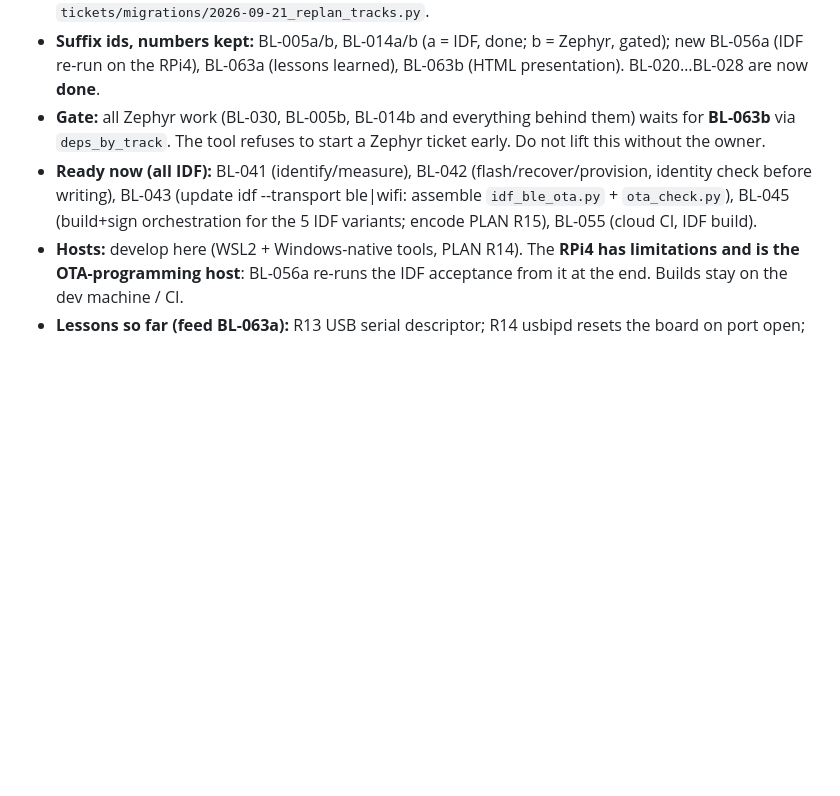
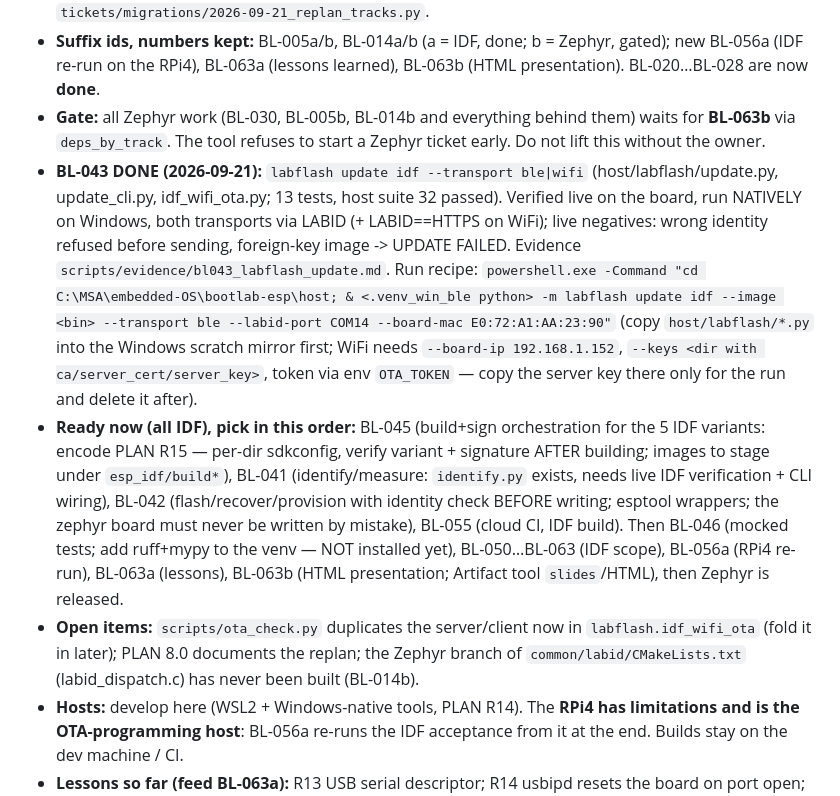
Before and after one commit to mohamed-soubhi/bootlab-esp, a Markdown page: RESUME.md, the part around the change. Rendered like a GitHub page; blank space fills up the shorter version.

Commit message:
docs: RESUME handoff after replan and BL-043 (next: BL-045, BL-041, BL-042, BL-055)
Co-Authored-By: Claude Sonnet 5 <noreply@anthropic.com>

```diff
--- a/RESUME.md
+++ b/RESUME.md
@@ -14,9 +14,19 @@ the per-ticket bullets below are history.
   BL-063a (lessons learned), BL-063b (HTML presentation). BL-020…BL-028 are now **done**.
 - **Gate:** all Zephyr work (BL-030, BL-005b, BL-014b and everything behind them) waits for **BL-063b** via `deps_by_track`.
   The tool refuses to start a Zephyr ticket early. Do not lift this without the owner.
-- **Ready now (all IDF):** BL-041 (identify/measure), BL-042 (flash/recover/provision, identity check before writing),
-  BL-043 (update idf --transport ble|wifi: assemble `idf_ble_ota.py` + `ota_check.py`), BL-045 (build+sign orchestration for the 5 IDF
-  variants; encode PLAN R15), BL-055 (cloud CI, IDF build).
+- **BL-043 DONE (2026-09-21):** `labflash update idf --transport ble|wifi` (host/labflash/update.py, update_cli.py, idf_wifi_ota.py; 13 tests,
+  host suite 32 passed). Verified live on the board, run NATIVELY on Windows, both transports via LABID (+ LABID==HTTPS on WiFi); live negatives:
+  wrong identity refused before sending, foreign-key image -> UPDATE FAILED. Evidence `scripts/evidence/bl043_labflash_update.md`. Run recipe:
+  `powershell.exe -Command "cd C:\MSA\embedded-OS\bootlab-esp\host; & <.venv_win_ble python> -m labflash update idf --image <bin> --transport ble --labid-port COM14 --board-mac E0:72:A1:AA:23:90"`
+  (copy `host/labflash/*.py` into the Windows scratch mirror first; WiFi needs `--board-ip 192.168.1.152`, `--keys <dir with ca/server_cert/server_key>`,
+  token via env `OTA_TOKEN` — copy the server key there only for the run and delete it after).
+- **Ready now (all IDF), pick in this order:** BL-045 (build+sign orchestration for the 5 IDF variants: encode PLAN R15 — per-dir sdkconfig, verify
+  variant + signature AFTER building; images to stage under `esp_idf/build*`), BL-041 (identify/measure: `identify.py` exists, needs live IDF
+  verification + CLI wiring), BL-042 (flash/recover/provision with identity check BEFORE writing; esptool wrappers; the zephyr board must never be
+  written by mistake), BL-055 (cloud CI, IDF build). Then BL-046 (mocked tests; add ruff+mypy to the venv — NOT installed yet), BL-050…BL-063 (IDF scope),
+  BL-056a (RPi4 re-run), BL-063a (lessons), BL-063b (HTML presentation; Artifact tool `slides`/HTML), then Zephyr is released.
+- **Open items:** `scripts/ota_check.py` duplicates the server/client now in `labflash.idf_wifi_ota` (fold it in later); PLAN 8.0 documents the replan;
+  the Zephyr branch of `common/labid/CMakeLists.txt` (labid_dispatch.c) has never been built (BL-014b).
 - **Hosts:** develop here (WSL2 + Windows-native tools, PLAN R14). The **RPi4 has limitations and is the OTA-programming host**: BL-056a re-runs
   the IDF acceptance from it at the end. Builds stay on the dev machine / CI.
 - **Lessons so far (feed BL-063a):** R13 USB serial descriptor; R14 usbipd resets the board on port open; R15 shared sdkconfig across `-B` dirs;
```
